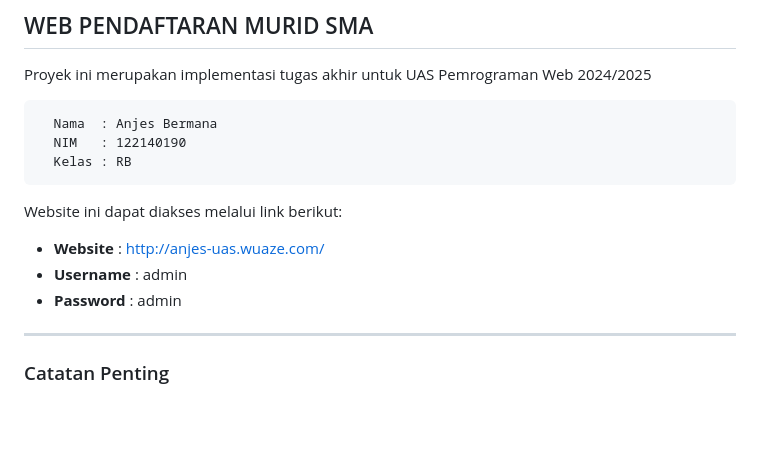
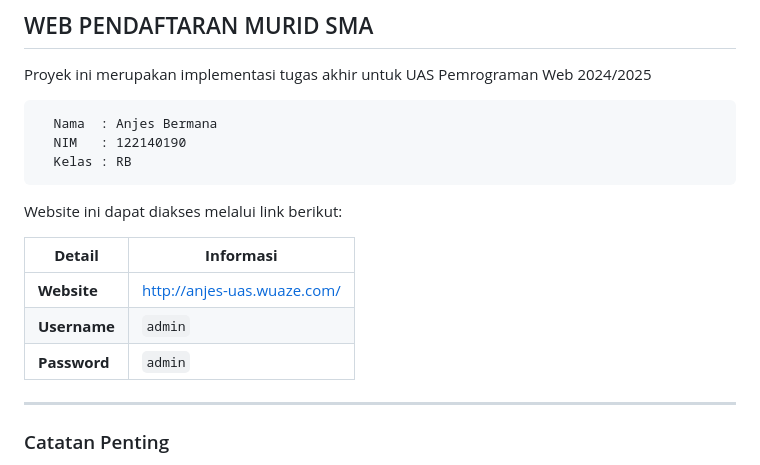
Before and after one commit to AnjesBermana/UAS-Pemweb, a Markdown page: README.md, the part around the change. Rendered like a GitHub page; blank space fills up the shorter version.

```diff
--- a/README.md
+++ b/README.md
@@ -11,9 +11,11 @@ Proyek ini merupakan implementasi tugas akhir untuk UAS Pemrograman Web 2024/202
 
 Website ini dapat diakses melalui link berikut:
 
-- **Website**  : [http://anjes-uas.wuaze.com/](http://anjes-uas.wuaze.com/)
-- **Username** : admin
-- **Password** : admin
+| **Detail**   | **Informasi**                                   |
+|--------------|-------------------------------------------------|
+| **Website**  | [http://anjes-uas.wuaze.com/](http://anjes-uas.wuaze.com/) |
+| **Username** | `admin`                                         |
+| **Password** | `admin`                                         |
 
 ---
 ### Catatan Penting
```
